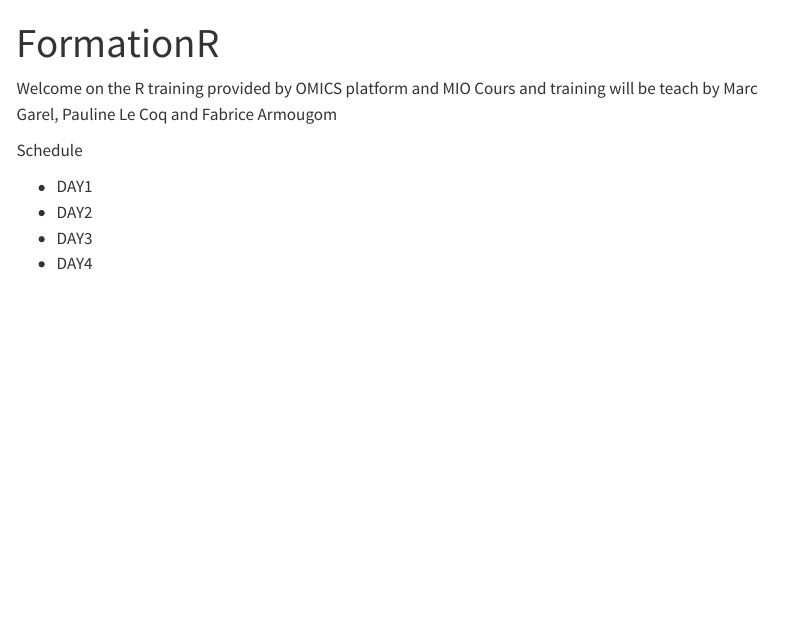
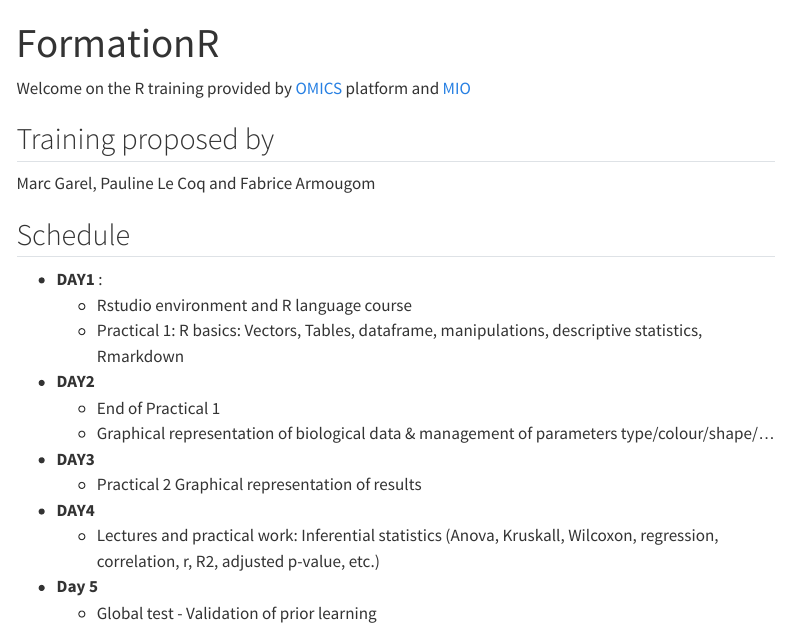
Before and after one commit to marcgarel/FormationR.github.io, a Quarto document (index.qmd): the page in a window 1100 px wide, from its top. Rendered offline with R 4.5, knitr and Pandoc in place of Quarto, with nearby package versions; menus at the side of the page are left out.

Commit message:
some update in yaml

```diff
--- a/index.qmd
+++ b/index.qmd
@@ -2,12 +2,29 @@
 title: "FormationR"
 ---
 
-Welcome on the R training provided by OMICS platform and MIO
-Cours and training will be teach by Marc Garel, Pauline Le Coq and Fabrice Armougom
+Welcome on the R training provided by [OMICS](https://www.mio.osupytheas.fr/fr/plateformes-de-recherche/ptf-omics) platform and [MIO](https://www.mio.osupytheas.fr/fr)
 
-Schedule
 
-* DAY1
-* DAY2
-* DAY3
-* DAY4
+## Training proposed by
+
+Marc Garel, Pauline Le Coq and Fabrice Armougom
+
+
+## Schedule
+
+* **DAY1** :
+  * Rstudio environment and R language course
+  * Practical 1: R basics: Vectors, Tables, dataframe, manipulations, descriptive statistics, Rmarkdown
+
+* **DAY2**
+  * End of Practical 1
+  * Graphical representation of biological data & management of parameters type/colour/shape/...
+
+* **DAY3**
+  * Practical 2 Graphical representation of results
+
+* **DAY4**
+  * Lectures and practical work: Inferential statistics (Anova, Kruskall, Wilcoxon, regression, correlation, r, R2, adjusted p-value, etc.)
+
+* **Day 5**
+  * Global test - Validation of prior learning
```
Also changed, not shown: about.qmd (+8 -1 lines), rforbeginer.qmd (+1 -0 lines), .quarto/idx/about.qmd.json, .quarto/idx/index.qmd.json, yourfile.pdf, yourfile2.pdf, 8 other files.
